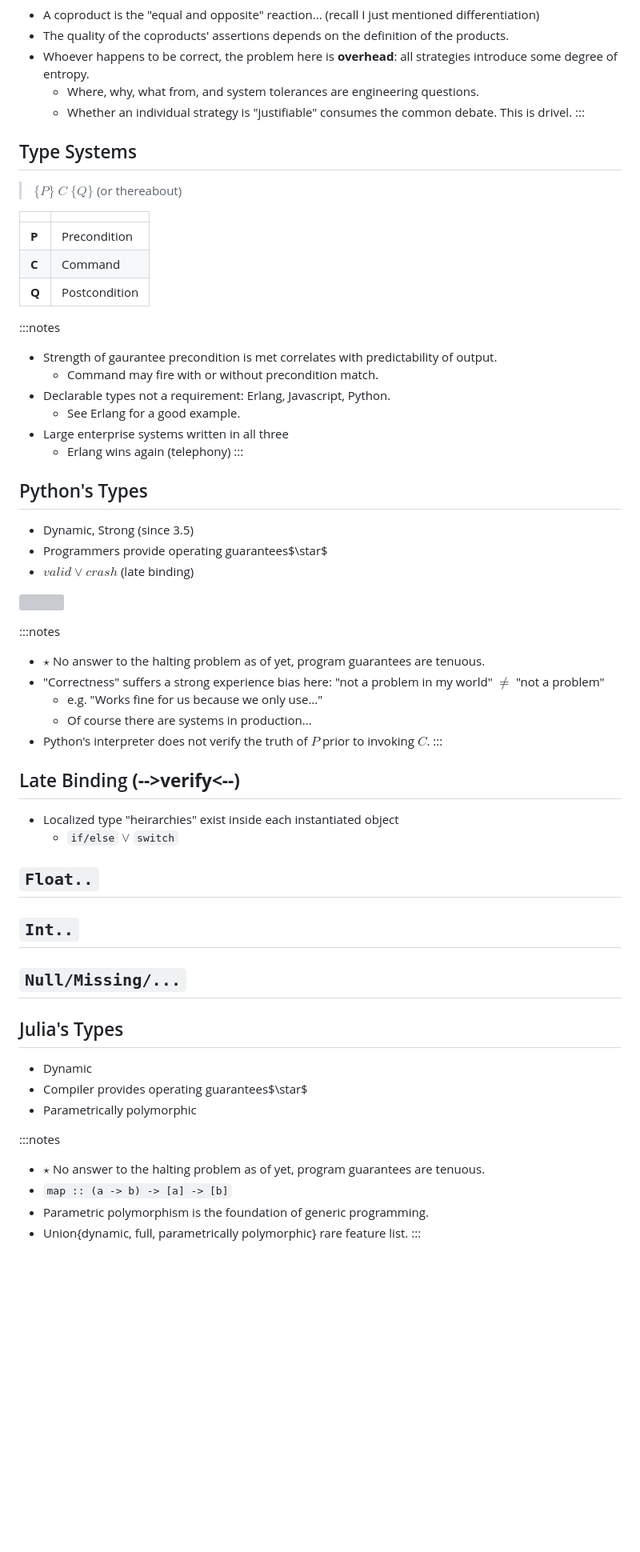
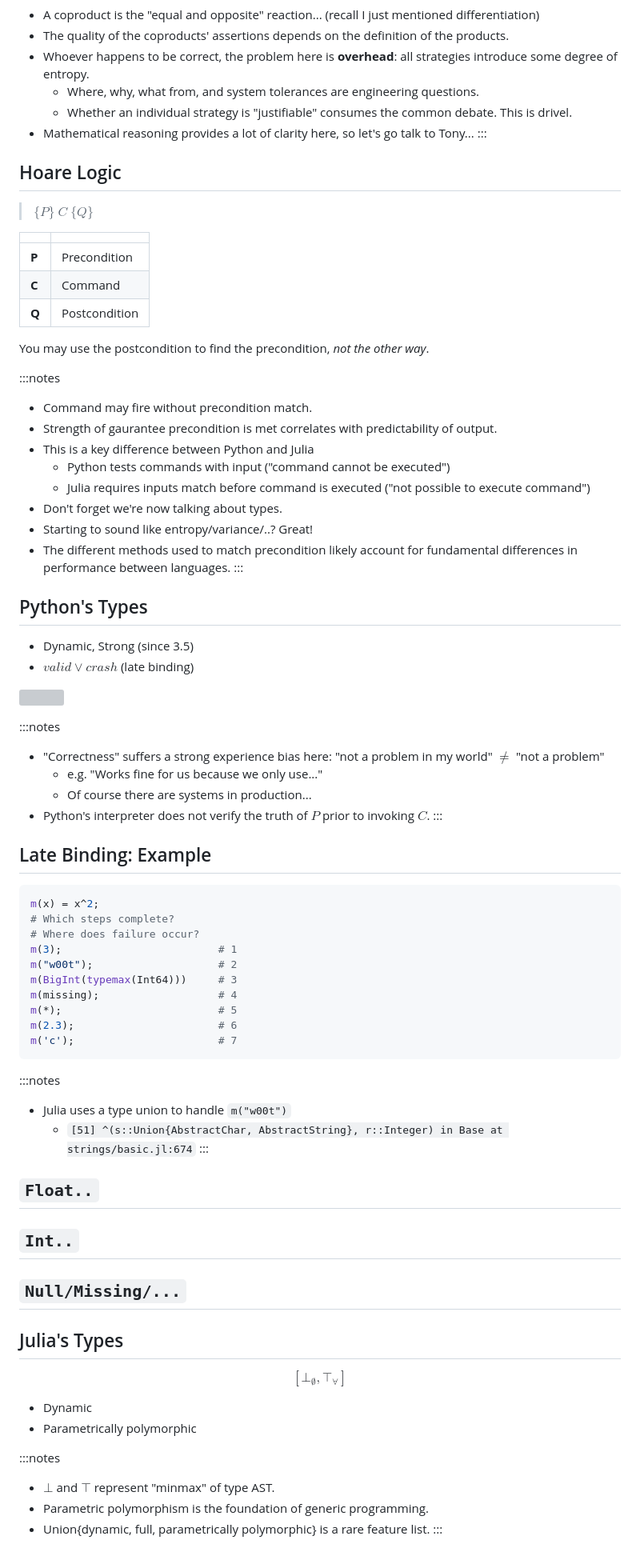
Before and after one commit to jagrafft/presentations, a Markdown page: arrays_types_fp_julia_python/slides.md, the part around the change printed below. Shown: that part at 80% size. Drawn GitHub-style; blank space fills up the shorter version; grey boxes are pictures that could not be loaded.

````diff
--- a/arrays_types_fp_julia_python/slides.md
+++ b/arrays_types_fp_julia_python/slides.md
@@ -221,10 +236,11 @@ messages $A,B,C$, and types $T,U$
 - Whoever happens to be correct, the problem here is **overhead**: all strategies introduce some degree of entropy.
   - Where, why, what from, and system tolerances are engineering questions.
   - Whether an individual strategy is "justifiable" consumes the common debate. This is drivel.
+- Mathematical reasoning provides a lot of clarity here, so let's go talk to Tony...
 :::
 
-## Type Systems
-> $\{P\}$ $C$ $\{Q\}$ (or thereabout)
+## Hoare Logic
+> $\{P\}$ $C$ $\{Q\}$
 
 | | |
 |-|-|
@@ -232,33 +248,50 @@ messages $A,B,C$, and types $T,U$
 | **C** | Command |
 | **Q** | Postcondition |
 
+You may use the postcondition to find the precondition, *not the other way*.
+
 :::notes
+- Command may fire without precondition match.
 - Strength of gaurantee precondition is met correlates with predictability of output.
-  - Command may fire with or without precondition match.
-- Declarable types not a requirement: Erlang, Javascript, Python.
-  - See Erlang for a good example.
-- Large enterprise systems written in all three
-  - Erlang wins again (telephony)
+- This is a key difference between Python and Julia
+  - Python tests commands with input ("command cannot be executed")
+  - Julia requires inputs match before command is executed ("not possible to execute command")
+- Don't forget we're now talking about types.
+- Starting to sound like entropy/variance/..? Great!
+- The different methods used to match precondition likely account for fundamental differences in performance between languages.
 :::
 
 ## Python's Types
 - Dynamic, Strong (since 3.5)
-- Programmers provide operating guarantees$\star$
 - $valid \lor crash$ (late binding)
 
 ![](img/duck_typing.jpg)
 
 :::notes
-- $\star$ No answer to the halting problem as of yet, program guarantees are tenuous.
 - "Correctness" suffers a strong experience bias here: "not a problem in my world" $\ne$ "not a problem"
   - e.g. "Works fine for us because we only use..."
   - Of course there are systems in production...
 - Python's interpreter does not verify the truth of $P$ prior to invoking $C$.
 :::
 
-## Late Binding **(-->verify<--)**
-- Localized type "heirarchies" exist inside each instantiated object
-  - `if/else` $\lor$ `switch`
+## Late Binding: Example
+```julia
+m(x) = x^2;
+# Which steps complete?
+# Where does failure occur?
+m(3);                         # 1
+m("w00t");                    # 2
+m(BigInt(typemax(Int64)))     # 3
+m(missing);                   # 4
+m(*);                         # 5
+m(2.3);                       # 6
+m('c');                       # 7
+```
+
+:::notes
+- Julia uses a type union to handle `m("w00t")`
+  - `[51] ^(s::Union{AbstractChar, AbstractString}, r::Integer) in Base at strings/basic.jl:674`
+:::
 
 ## `Float..`
 
@@ -267,14 +300,14 @@ messages $A,B,C$, and types $T,U$
 ## `Null/Missing/...`
 
 ## Julia's Types
+$$[\bot_{\emptyset},\top_{\forall}]$$
+
 - Dynamic
-- Compiler provides operating guarantees$\star$
 - Parametrically polymorphic
 
 :::notes
-- $\star$ No answer to the halting problem as of yet, program guarantees are tenuous.
-- `map :: (a -> b) -> [a] -> [b]`
+- $\bot$ and $\top$ represent "minmax" of type AST.
 - Parametric polymorphism is the foundation of generic programming.
-- Union{dynamic, full, parametrically polymorphic} rare feature list.
+- Union{dynamic, full, parametrically polymorphic} is a rare feature list.
 :::
 
````
Also changed, not shown: other parts of arrays_types_fp_julia_python/slides.md (+60 -21 lines), arrays_types_fp_julia_python/img/prealloc.png, 1 other file.
